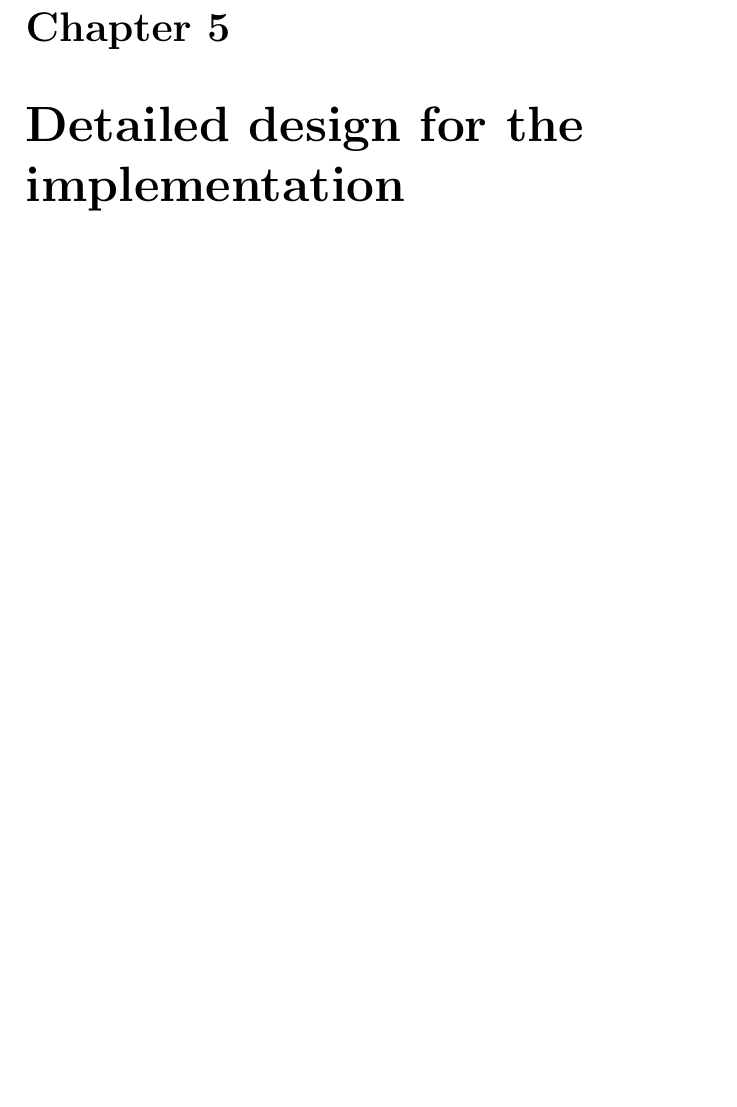
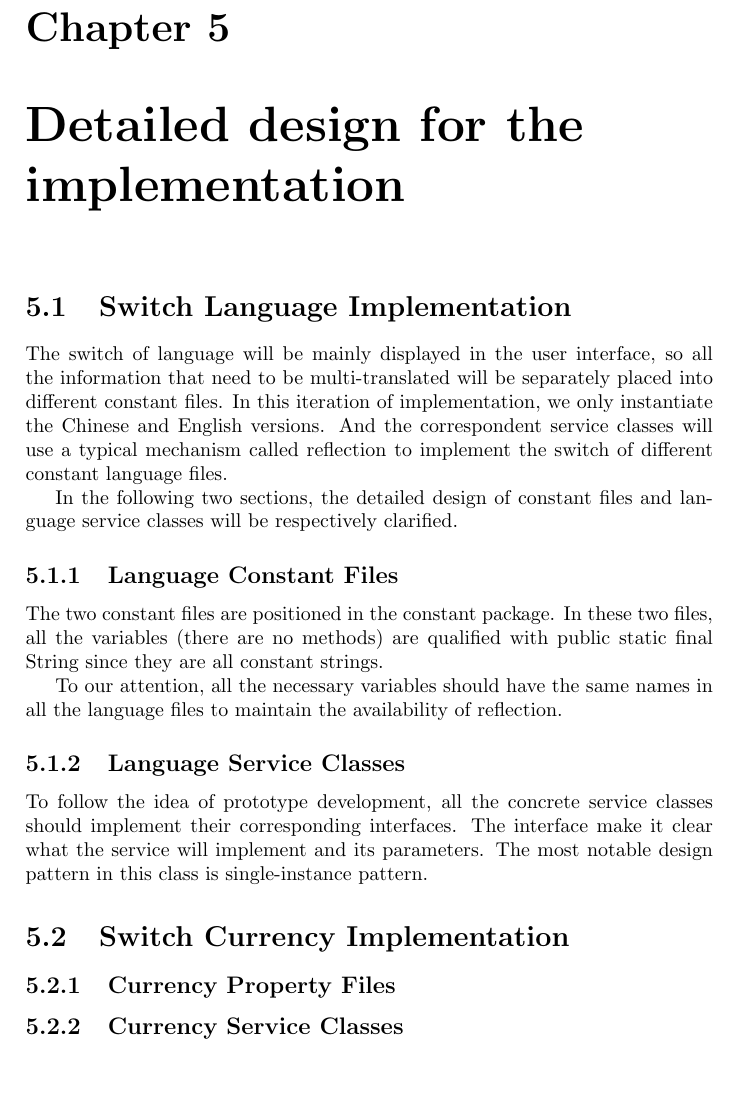
Before and after one commit to chenw23/CafeOnlineRetailingSystem_Doc_Final, a LaTeX document (report.tex): part of page 7 of 12, cut so that both start at the same text. Compiled offline with pdfLaTeX.

Commit message:
add sth into detailed design

```diff
--- a/report.tex
+++ b/report.tex
@@ -39,7 +39,20 @@ Fudan University
 
 \chapter{Detailed design for the implementation}
 
+%Huang Jiani 2019-5-20 below%
+\section{Switch Language Implementation}
+\par The switch of language will be mainly displayed in the user interface, so all the information that need to be multi-translated will be separately placed into  different constant files. In this iteration of implementation, we only instantiate the Chinese and English versions. And the correspondent service classes will use a typical mechanism called reflection to implement the switch of different constant language files.
+\par In the following two sections, the detailed design of constant files and language service classes will be respectively clarified.
+\subsection{Language Constant Files}
+\par The two constant files are positioned in the constant package. In these two files, all the variables (there are no methods) are qualified with public static final String since they are all constant strings.
+\par To our attention, all the necessary variables should have the same names in all the language files to maintain the availability of reflection.
+\subsection{Language Service Classes }
+\par To follow the idea of prototype development, all the concrete service classes should implement their corresponding interfaces. The interface make it clear what the service will implement and its parameters. The most notable design pattern in this class is single-instance pattern.
 
+\section{Switch Currency Implementation}
+\subsection{Currency Property Files}
+\subsection{Currency Service Classes}
+%Huang Jiani 2019-5-20 above%
 
 
 \chapter{Problems encountered in this project}
```
Also changed, not shown: report.pdf, 1 other file.
